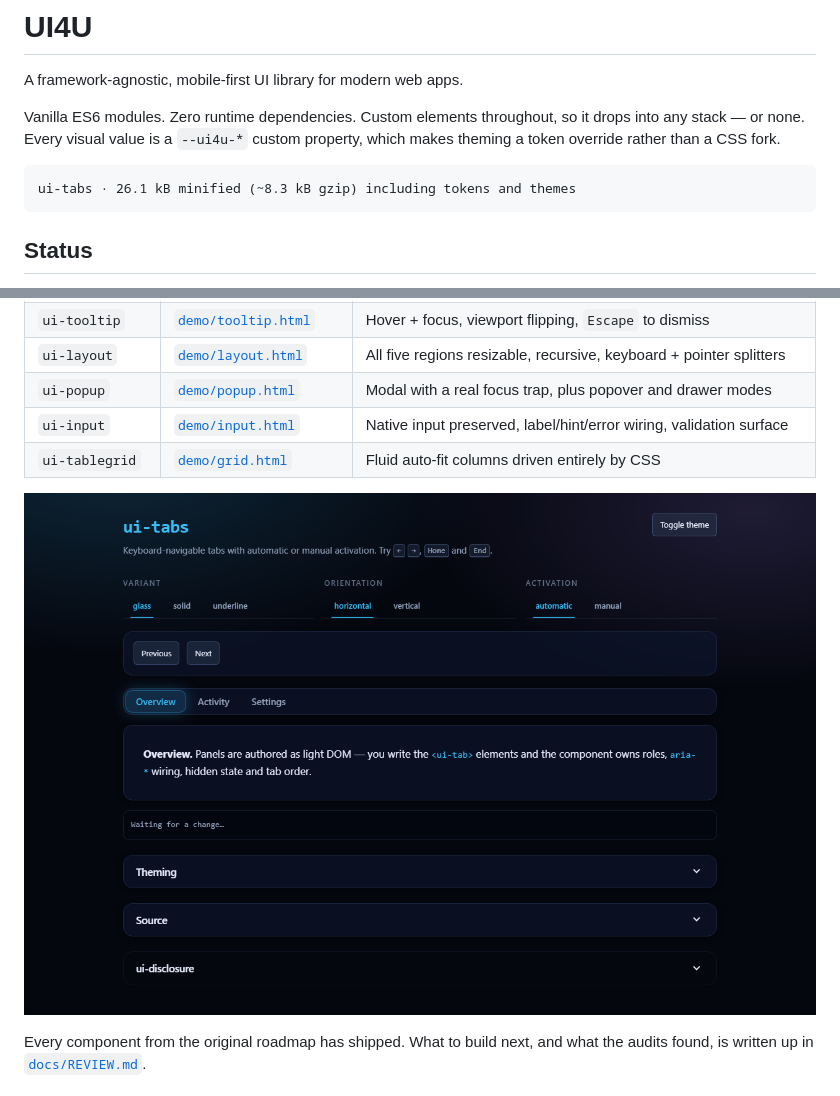
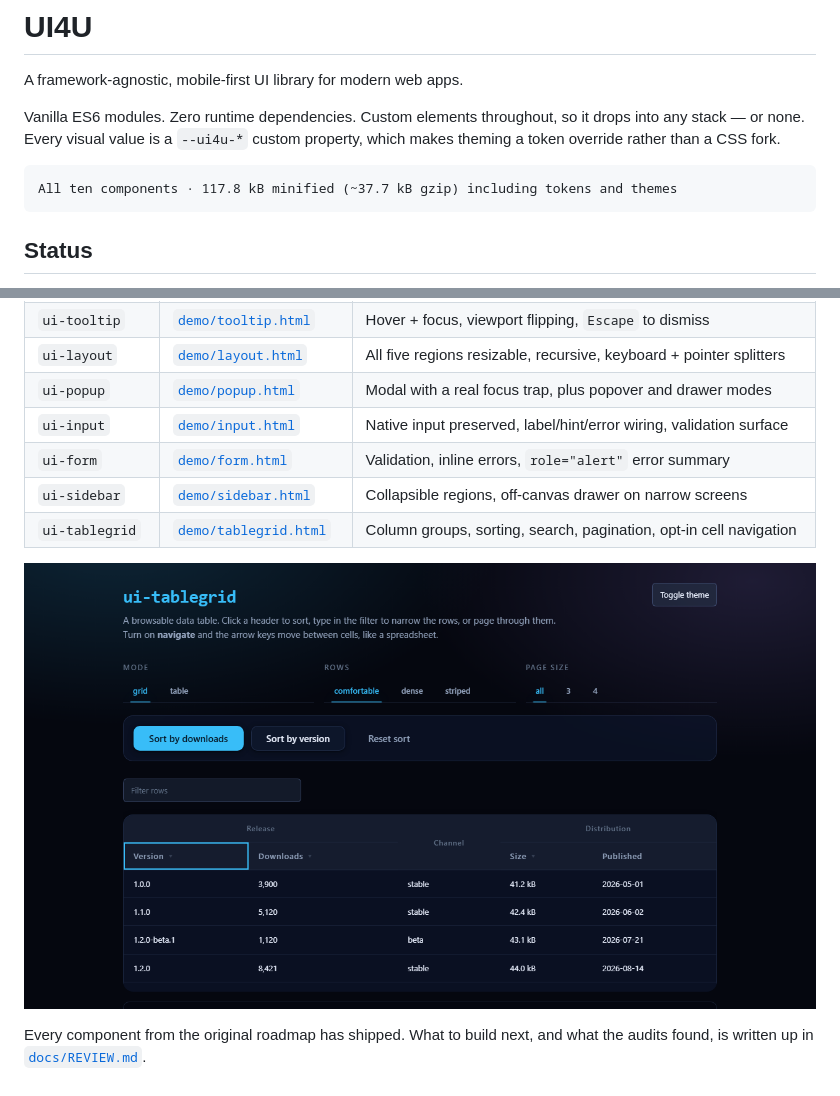
Before and after one commit to AI-AgentCoder2026/UI4U, a Markdown page: README.md, 2 parts joined by grey strips. Rendered like a GitHub page; pictures changed too: docs/screenshots/tablegrid-desktop-dark.png (added).

````diff
--- a/README.md
+++ b/README.md
@@ -7,7 +7,7 @@ into any stack — or none. Every visual value is a `--ui4u-*` custom property,
 theming a token override rather than a CSS fork.
 
 ```
-ui-tabs · 26.1 kB minified (~8.3 kB gzip) including tokens and themes
+All ten components · 117.8 kB minified (~37.7 kB gzip) including tokens and themes
 ```
 
 ## Status
@@ -23,9 +23,11 @@ Early, and deliberately incremental. Shipped:
 | `ui-layout`     | [`demo/layout.html`](demo/layout.html)         | All five regions resizable, recursive, keyboard + pointer splitters     |
 | `ui-popup`      | [`demo/popup.html`](demo/popup.html)           | Modal with a real focus trap, plus popover and drawer modes             |
 | `ui-input`      | [`demo/input.html`](demo/input.html)           | Native input preserved, label/hint/error wiring, validation surface     |
-| `ui-tablegrid`  | [`demo/grid.html`](demo/grid.html)             | Fluid auto-fit columns driven entirely by CSS                           |
+| `ui-form`       | [`demo/form.html`](demo/form.html)             | Validation, inline errors, `role="alert"` error summary                 |
+| `ui-sidebar`    | [`demo/sidebar.html`](demo/sidebar.html)       | Collapsible regions, off-canvas drawer on narrow screens                |
+| `ui-tablegrid`  | [`demo/tablegrid.html`](demo/tablegrid.html)   | Column groups, sorting, search, pagination, opt-in cell navigation      |
 
-![ui-tabs on desktop and mobile](docs/screenshots/tabs-desktop-dark.png)
+![ui-tablegrid with column groups, search and paging](docs/screenshots/tablegrid-desktop-dark.png)
 
 Every component from the original roadmap has shipped. What to build next, and what the
 audits found, is written up in [`docs/REVIEW.md`](docs/REVIEW.md).
````
Also changed, not shown: docs/ROADMAP.md (+33 -10 lines), docs/screenshots/grid-desktop-dark.png (deleted), 6 other files.
